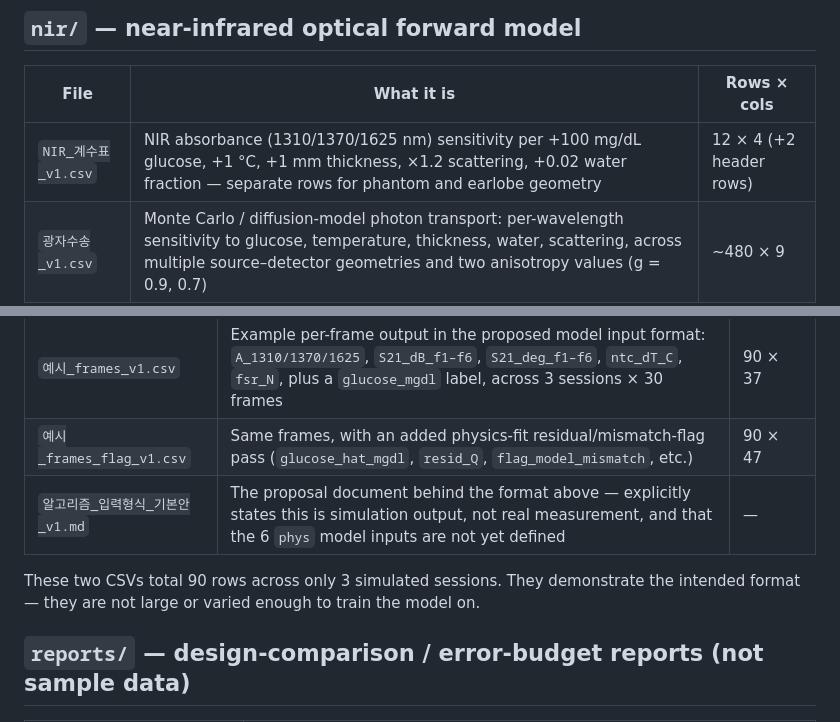
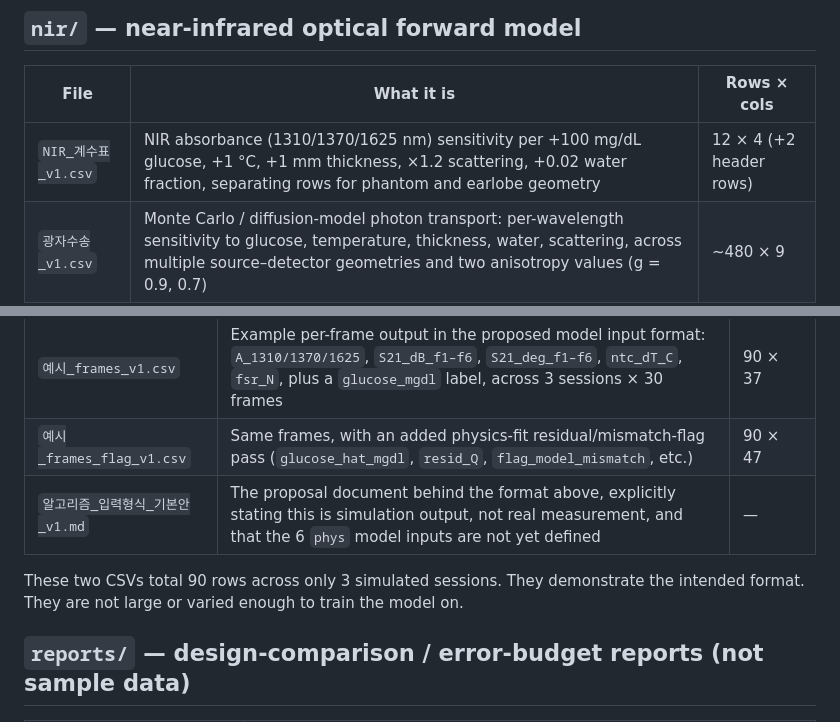
Before and after one commit to jianlee1111/HY-MATCH, a Markdown page: ai_model/data/README.md, 2 parts joined by grey strips. Rendered like a GitHub page.

Commit message:
Update README for clarity on simulation outputs
Clarified text in README regarding simulation data and model limitations.

```diff
--- a/ai_model/data/README.md
+++ b/ai_model/data/README.md
@@ -16,7 +16,7 @@ Files are grouped into subfolders by sensor modality, matching the numbering alr
 
 | File | What it is | Rows × cols |
 |---|---|---|
-| `NIR_계수표_v1.csv` | NIR absorbance (1310/1370/1625 nm) sensitivity per +100 mg/dL glucose, +1 °C, +1 mm thickness, ×1.2 scattering, +0.02 water fraction — separate rows for phantom and earlobe geometry | 12 × 4 (+2 header rows) |
+| `NIR_계수표_v1.csv` | NIR absorbance (1310/1370/1625 nm) sensitivity per +100 mg/dL glucose, +1 °C, +1 mm thickness, ×1.2 scattering, +0.02 water fraction, separating rows for phantom and earlobe geometry | 12 × 4 (+2 header rows) |
 | `광자수송_v1.csv` | Monte Carlo / diffusion-model photon transport: per-wavelength sensitivity to glucose, temperature, thickness, water, scattering, across multiple source–detector geometries and two anisotropy values (g = 0.9, 0.7) | ~480 × 9 |
 | `벤치예측_v1.md` | Bench-LED (1300/1450/1650 nm) predicted absorbance and variation; notes the current bench LEDs don't match the model's target wavelengths, so the model can't be validated against bench data yet | — |
 
@@ -40,9 +40,9 @@ Files are grouped into subfolders by sensor modality, matching the numbering alr
 |---|---|---|
 | `예시_frames_v1.csv` | Example per-frame output in the proposed model input format: `A_1310/1370/1625`, `S21_dB_f1–f6`, `S21_deg_f1–f6`, `ntc_dT_C`, `fsr_N`, plus a `glucose_mgdl` label, across 3 sessions × 30 frames | 90 × 37 |
 | `예시_frames_flag_v1.csv` | Same frames, with an added physics-fit residual/mismatch-flag pass (`glucose_hat_mgdl`, `resid_Q`, `flag_model_mismatch`, etc.) | 90 × 47 |
-| `알고리즘_입력형식_기본안_v1.md` | The proposal document behind the format above — explicitly states this is simulation output, not real measurement, and that the 6 `phys` model inputs are not yet defined | — |
+| `알고리즘_입력형식_기본안_v1.md` | The proposal document behind the format above, explicitly stating this is simulation output, not real measurement, and that the 6 `phys` model inputs are not yet defined | — |
 
-These two CSVs total 90 rows across only 3 simulated sessions. They demonstrate the intended format — they are not large or varied enough to train the model on.
+These two CSVs total 90 rows across only 3 simulated sessions. They demonstrate the intended format. They are not large or varied enough to train the model on.
 
 ## `reports/` — design-comparison / error-budget reports (not sample data)
 
```
Also changed, not shown: other parts of ai_model/data/README.md (+3 -3 lines).
